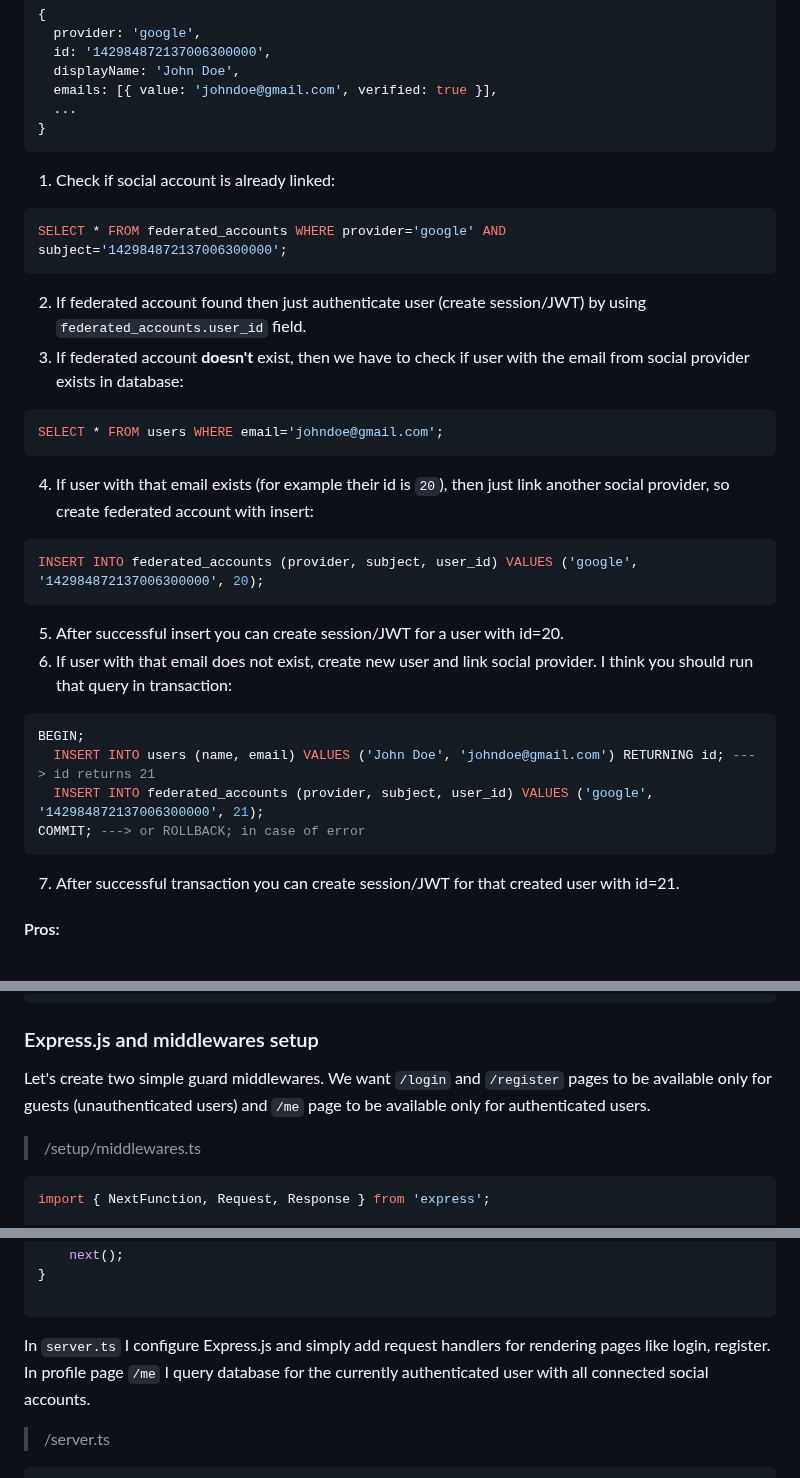
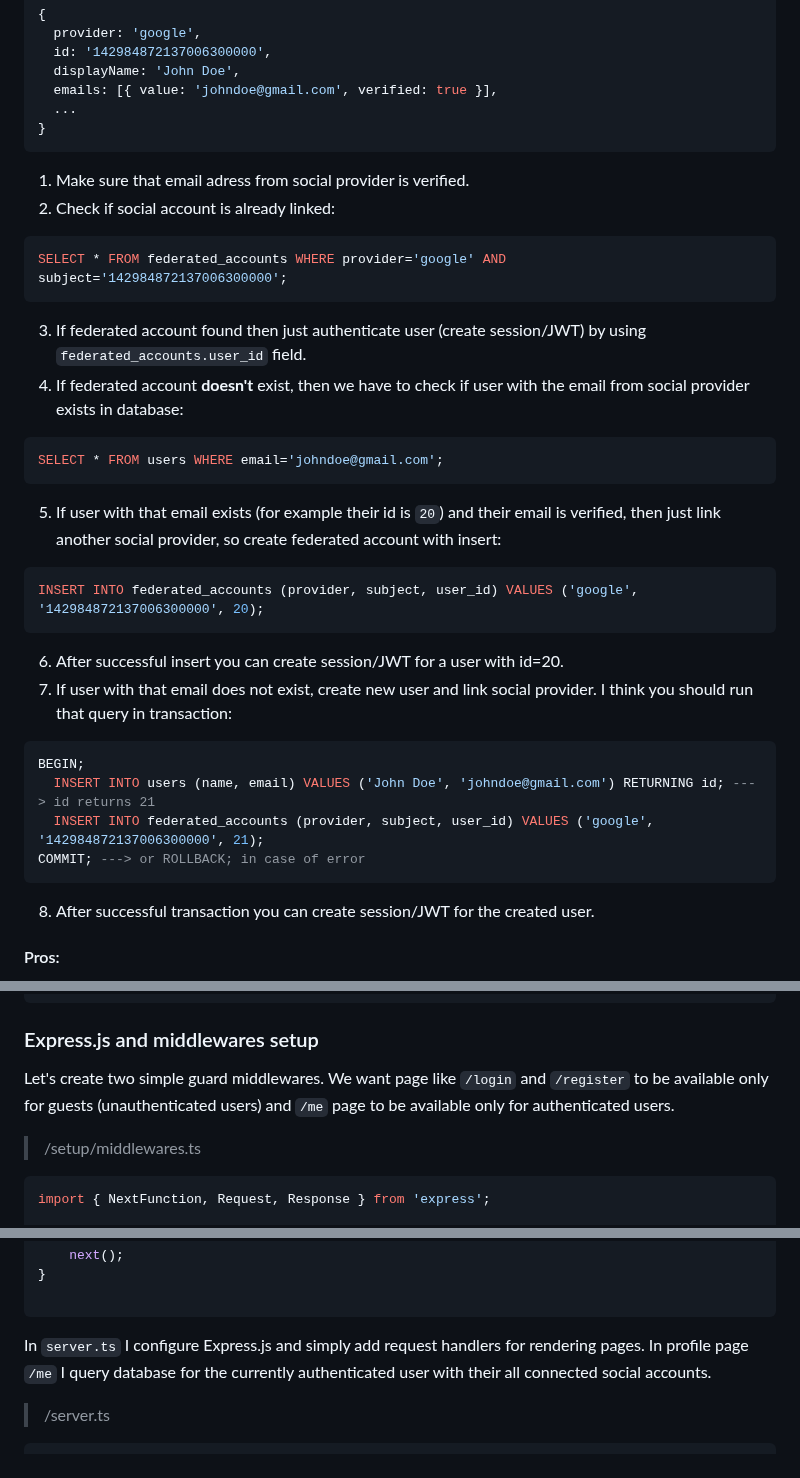
Before and after one commit to michaldziuba03/code-samples, a Markdown page: social-login/README.md, 3 parts joined by grey strips. Drawn GitHub-style.

````diff
--- a/social-login/README.md
+++ b/social-login/README.md
@@ -245,28 +245,29 @@ I gonna use SQL statements to explain flow. Imagine you are writing Google strat
   ...
 }
 ```
-1. Check if social account is already linked:
+1. Make sure that email adress from social provider is verified.
+2. Check if social account is already linked:
 ```sql
 SELECT * FROM federated_accounts WHERE provider='google' AND subject='142984872137006300000';
 ```
-2. If federated account found then just authenticate user (create session/JWT) by using `federated_accounts.user_id` field.
-3. If federated account **doesn't** exist, then we have to check if user with the email from social provider exists in database:
+3. If federated account found then just authenticate user (create session/JWT) by using `federated_accounts.user_id` field.
+4. If federated account **doesn't** exist, then we have to check if user with the email from social provider exists in database:
 ```sql
 SELECT * FROM users WHERE email='johndoe@gmail.com';
 ```
-4. If user with that email exists (for example their id is `20`), then just link another social provider, so create federated account with insert:
+5. If user with that email exists (for example their id is `20`) and their email is verified, then just link another social provider, so create federated account with insert:
 ```sql
 INSERT INTO federated_accounts (provider, subject, user_id) VALUES ('google', '142984872137006300000', 20);
 ```
-5. After successful insert you can create session/JWT for a user with id=20.
-6. If user with that email does not exist, create new user and link social provider. I think you should run that query in transaction:
+6. After successful insert you can create session/JWT for a user with id=20.
+7. If user with that email does not exist, create new user and link social provider. I think you should run that query in transaction:
 ```sql
 BEGIN;
   INSERT INTO users (name, email) VALUES ('John Doe', 'johndoe@gmail.com') RETURNING id; ---> id returns 21
   INSERT INTO federated_accounts (provider, subject, user_id) VALUES ('google', '142984872137006300000', 21);
 COMMIT; ---> or ROLLBACK; in case of error
 ```
-7. After successful transaction you can create session/JWT for that created user with id=21.
+8. After successful transaction you can create session/JWT for the created user.
 
 #### Pros:
 - good user experience - their social accounts will be automatically linked to an existing account with the same email address.
@@ -446,7 +447,7 @@ export class FederatedAccount {
 ```
 
 ### Express.js and middlewares setup
-Let's create two simple guard middlewares. We want `/login` and `/register` pages to be available only for guests (unauthenticated users) and `/me` page to be available only for authenticated users.
+Let's create two simple guard middlewares. We want page like `/login` and `/register` to be available only for guests (unauthenticated users) and `/me` page to be available only for authenticated users.
 
 > /setup/middlewares.ts
 ```ts
@@ -470,7 +471,7 @@ export function guestOnly(req: Request, res: Response, next: NextFunction) {
 
 ```
 
-In `server.ts` I configure Express.js and simply add request handlers for rendering pages like login, register. In profile page `/me` I query database for the currently authenticated user with all connected social accounts.
+In `server.ts` I configure Express.js and simply add request handlers for rendering pages. In profile page `/me` I query database for the currently authenticated user with their all connected social accounts.
 > /server.ts
 ```ts
 import 'reflect-metadata';
````
Also changed, not shown: other parts of social-login/README.md (+13 -13 lines).
